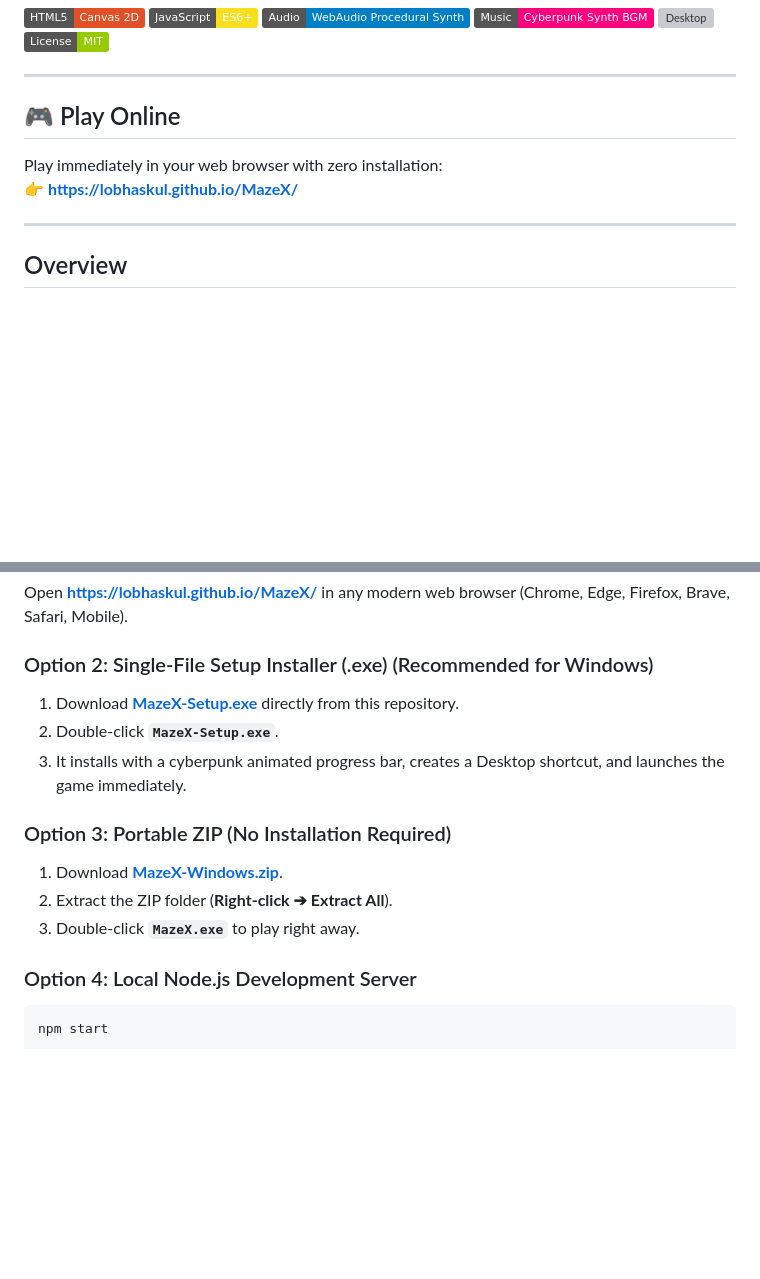
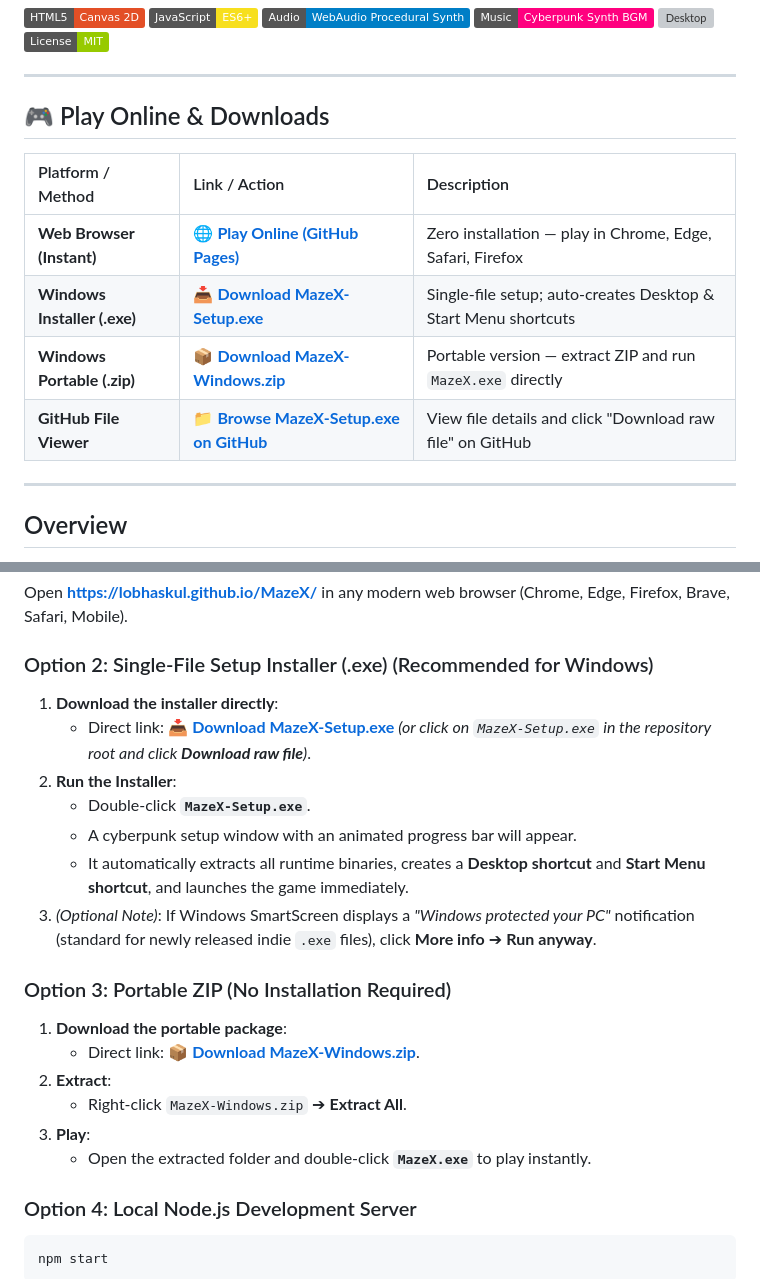
Before and after one commit to LobhasKul/MazeX, a Markdown page: README.md, 2 parts joined by grey strips. GitHub-like rendering; badges without logos; blank space fills up the shorter version; grey boxes are pictures that could not be loaded.

Commit message:
Add direct download links and Windows setup instructions for MazeX-Setup.exe to README

````diff
--- a/README.md
+++ b/README.md
@@ -12,10 +12,14 @@
 
 ---
 
-## 🎮 Play Online
+## 🎮 Play Online & Downloads
 
-Play immediately in your web browser with zero installation:
-👉 **[https://lobhaskul.github.io/MazeX/](https://lobhaskul.github.io/MazeX/)**
+| Platform / Method | Link / Action | Description |
+| :--- | :--- | :--- |
+| **Web Browser (Instant)** | 🌐 **[Play Online (GitHub Pages)](https://lobhaskul.github.io/MazeX/)** | Zero installation — play in Chrome, Edge, Safari, Firefox |
+| **Windows Installer (.exe)** | 📥 **[Download MazeX-Setup.exe](https://github.com/LobhasKul/MazeX/raw/main/MazeX-Setup.exe)** | Single-file setup; auto-creates Desktop & Start Menu shortcuts |
+| **Windows Portable (.zip)** | 📦 **[Download MazeX-Windows.zip](https://github.com/LobhasKul/MazeX/raw/main/MazeX-Windows.zip)** | Portable version — extract ZIP and run `MazeX.exe` directly |
+| **GitHub File Viewer** | 📁 **[Browse MazeX-Setup.exe on GitHub](https://github.com/LobhasKul/MazeX/blob/main/MazeX-Setup.exe)** | View file details and click "Download raw file" on GitHub |
 
 ---
 
@@ -90,14 +94,21 @@ MazeX supports keyboards, numpads, and touch screens:
 Open **[https://lobhaskul.github.io/MazeX/](https://lobhaskul.github.io/MazeX/)** in any modern web browser (Chrome, Edge, Firefox, Brave, Safari, Mobile).
 
 ### Option 2: Single-File Setup Installer (.exe) (Recommended for Windows)
-1. Download **[MazeX-Setup.exe](MazeX-Setup.exe)** directly from this repository.
-2. Double-click **`MazeX-Setup.exe`**.
-3. It installs with a cyberpunk animated progress bar, creates a Desktop shortcut, and launches the game immediately.
+1. **Download the installer directly**:
+   - Direct link: 📥 **[Download MazeX-Setup.exe](https://github.com/LobhasKul/MazeX/raw/main/MazeX-Setup.exe)** *(or click on `MazeX-Setup.exe` in the repository root and click **Download raw file**)*.
+2. **Run the Installer**:
+   - Double-click **`MazeX-Setup.exe`**.
+   - A cyberpunk setup window with an animated progress bar will appear.
+   - It automatically extracts all runtime binaries, creates a **Desktop shortcut** and **Start Menu shortcut**, and launches the game immediately.
+3. *(Optional Note)*: If Windows SmartScreen displays a *"Windows protected your PC"* notification (standard for newly released indie `.exe` files), click **More info** ➔ **Run anyway**.
 
 ### Option 3: Portable ZIP (No Installation Required)
-1. Download **[MazeX-Windows.zip](MazeX-Windows.zip)**.
-2. Extract the ZIP folder (**Right-click ➔ Extract All**).
-3. Double-click **`MazeX.exe`** to play right away.
+1. **Download the portable package**:
+   - Direct link: 📦 **[Download MazeX-Windows.zip](https://github.com/LobhasKul/MazeX/raw/main/MazeX-Windows.zip)**.
+2. **Extract**:
+   - Right-click `MazeX-Windows.zip` ➔ **Extract All**.
+3. **Play**:
+   - Open the extracted folder and double-click **`MazeX.exe`** to play instantly.
 
 ### Option 4: Local Node.js Development Server
 ```bash
````
